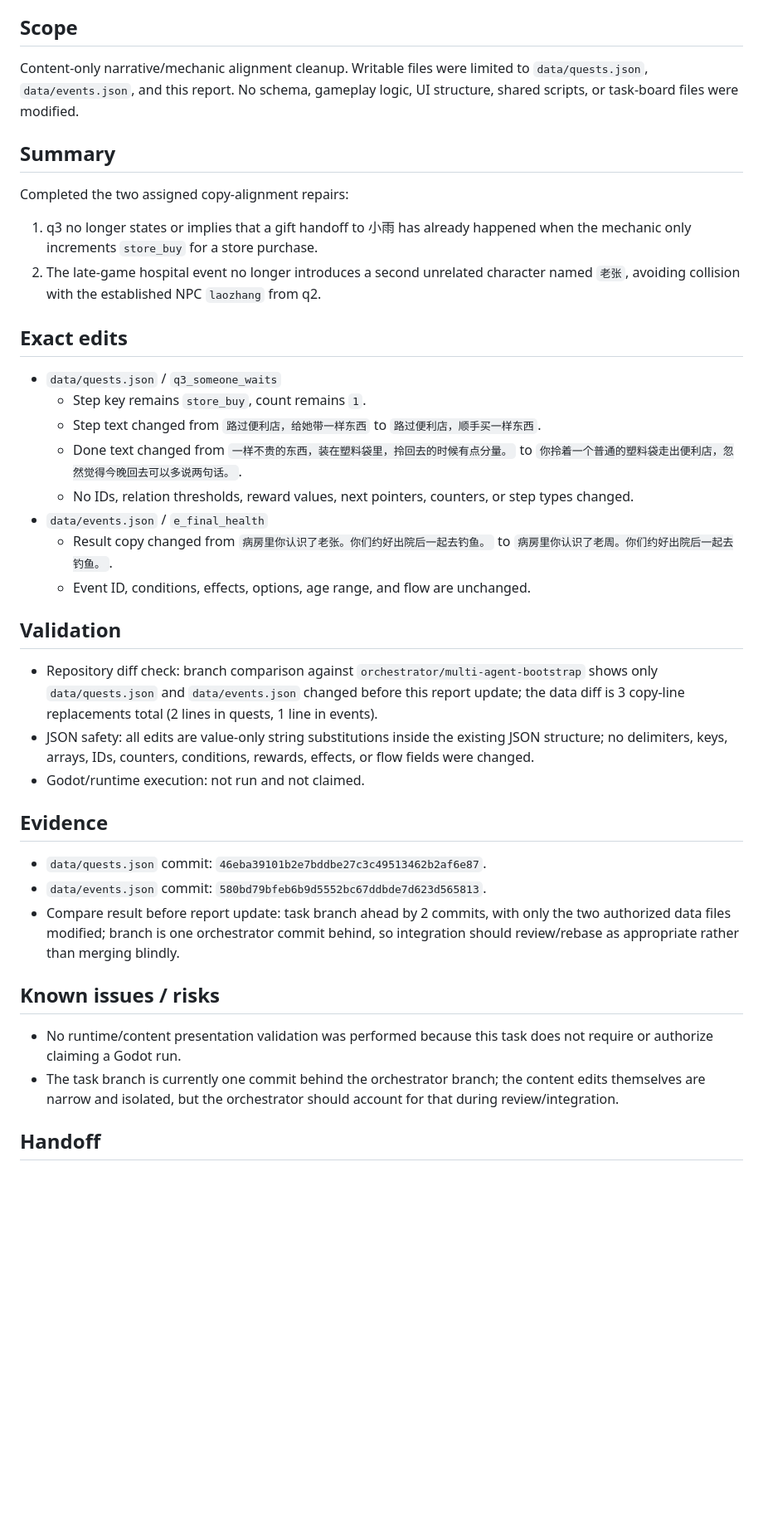
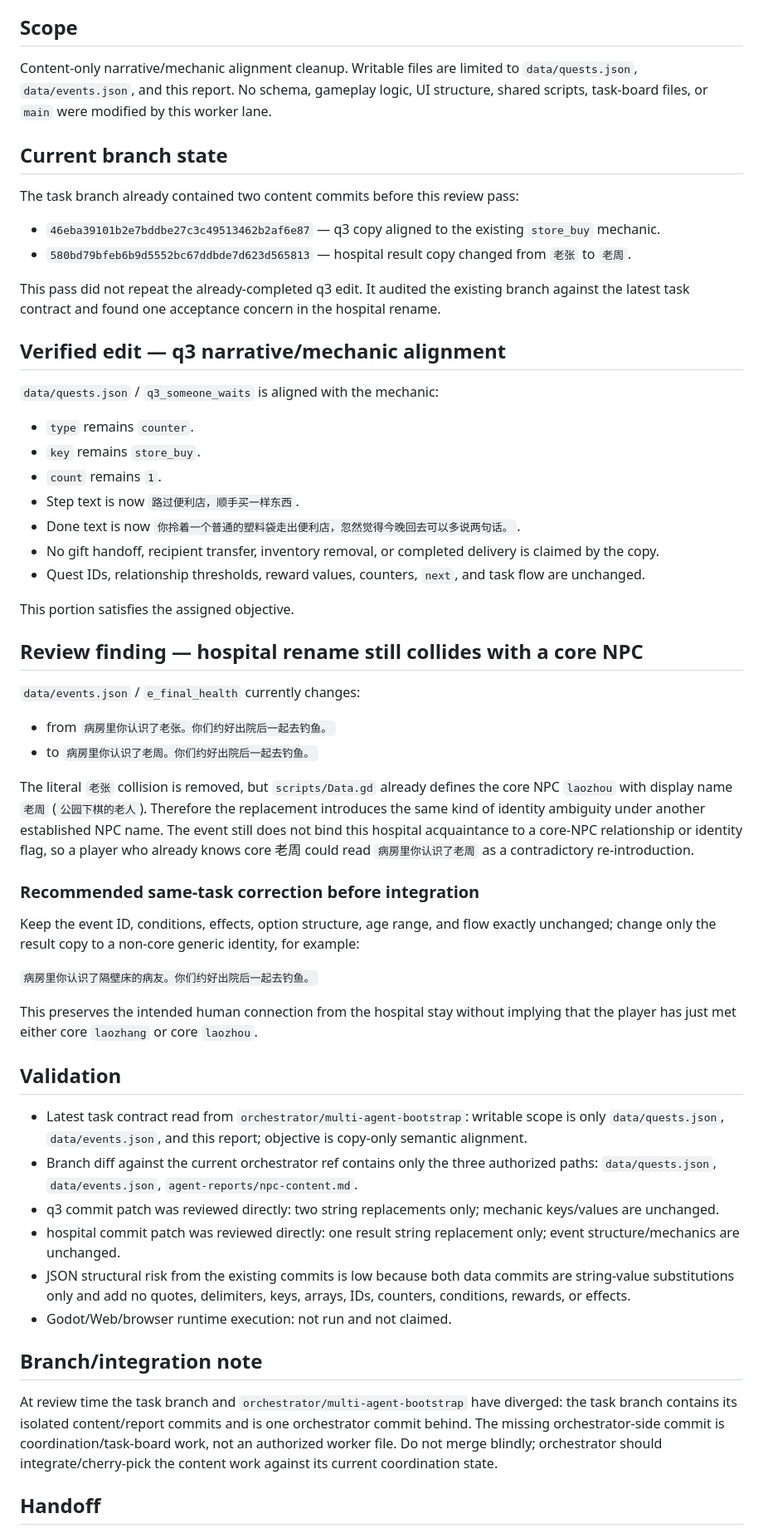
Before and after one commit to weiweng17/citylife-game, a Markdown page: agent-reports/npc-content.md, the part around one of its changes. Shown at 83% size. GitHub-like rendering; blank space fills up the shorter version.

Commit message:
NPC-CONTENT-002 record review finding on hospital name collision

```diff
--- a/agent-reports/npc-content.md
+++ b/agent-reports/npc-content.md
@@ -7,35 +7,50 @@
 - Status: NEEDS_REVIEW
 
 ## Scope
-Content-only narrative/mechanic alignment cleanup. Writable files were limited to `data/quests.json`, `data/events.json`, and this report. No schema, gameplay logic, UI structure, shared scripts, or task-board files were modified.
+Content-only narrative/mechanic alignment cleanup. Writable files are limited to `data/quests.json`, `data/events.json`, and this report. No schema, gameplay logic, UI structure, shared scripts, task-board files, or `main` were modified by this worker lane.
 
-## Summary
-Completed the two assigned copy-alignment repairs:
-1. q3 no longer states or implies that a gift handoff to 小雨 has already happened when the mechanic only increments `store_buy` for a store purchase.
-2. The late-game hospital event no longer introduces a second unrelated character named `老张`, avoiding collision with the established NPC `laozhang` from q2.
+## Current branch state
+The task branch already contained two content commits before this review pass:
+- `46eba39101b2e7bddbe27c3c49513462b2af6e87` — q3 copy aligned to the existing `store_buy` mechanic.
+- `580bd79bfeb6b9d5552bc67ddbde7d623d565813` — hospital result copy changed from `老张` to `老周`.
 
-## Exact edits
-- `data/quests.json` / `q3_someone_waits`
-  - Step key remains `store_buy`, count remains `1`.
-  - Step text changed from `路过便利店，给她带一样东西` to `路过便利店，顺手买一样东西`.
-  - Done text changed from `一样不贵的东西，装在塑料袋里，拎回去的时候有点分量。` to `你拎着一个普通的塑料袋走出便利店，忽然觉得今晚回去可以多说两句话。`.
-  - No IDs, relation thresholds, reward values, next pointers, counters, or step types changed.
-- `data/events.json` / `e_final_health`
-  - Result copy changed from `病房里你认识了老张。你们约好出院后一起去钓鱼。` to `病房里你认识了老周。你们约好出院后一起去钓鱼。`.
-  - Event ID, conditions, effects, options, age range, and flow are unchanged.
+This pass did not repeat the already-completed q3 edit. It audited the existing branch against the latest task contract and found one acceptance concern in the hospital rename.
+
+## Verified edit — q3 narrative/mechanic alignment
+`data/quests.json` / `q3_someone_waits` is aligned with the mechanic:
+- `type` remains `counter`.
+- `key` remains `store_buy`.
+- `count` remains `1`.
+- Step text is now `路过便利店，顺手买一样东西`.
+- Done text is now `你拎着一个普通的塑料袋走出便利店，忽然觉得今晚回去可以多说两句话。`.
+- No gift handoff, recipient transfer, inventory removal, or completed delivery is claimed by the copy.
+- Quest IDs, relationship thresholds, reward values, counters, `next`, and task flow are unchanged.
+
+This portion satisfies the assigned objective.
+
+## Review finding — hospital rename still collides with a core NPC
+`data/events.json` / `e_final_health` currently changes:
+- from `病房里你认识了老张。你们约好出院后一起去钓鱼。`
+- to `病房里你认识了老周。你们约好出院后一起去钓鱼。`
+
+The literal `老张` collision is removed, but `scripts/Data.gd` already defines the core NPC `laozhou` with display name `老周` (`公园下棋的老人`). Therefore the replacement introduces the same kind of identity ambiguity under another established NPC name. The event still does not bind this hospital acquaintance to a core-NPC relationship or identity flag, so a player who already knows core 老周 could read `病房里你认识了老周` as a contradictory re-introduction.
+
+### Recommended same-task correction before integration
+Keep the event ID, conditions, effects, option structure, age range, and flow exactly unchanged; change only the result copy to a non-core generic identity, for example:
+
+`病房里你认识了隔壁床的病友。你们约好出院后一起去钓鱼。`
+
+This preserves the intended human connection from the hospital stay without implying that the player has just met either core `laozhang` or core `laozhou`.
 
 ## Validation
-- Repository diff check: branch comparison against `orchestrator/multi-agent-bootstrap` shows only `data/quests.json` and `data/events.json` changed before this report update; the data diff is 3 copy-line replacements total (2 lines in quests, 1 line in events).
-- JSON safety: all edits are value-only string substitutions inside the existing JSON structure; no delimiters, keys, arrays, IDs, counters, conditions, rewards, effects, or flow fields were changed.
-- Godot/runtime execution: not run and not claimed.
+- Latest task contract read from `orchestrator/multi-agent-bootstrap`: writable scope is only `data/quests.json`, `data/events.json`, and this report; objective is copy-only semantic alignment.
+- Branch diff against the current orchestrator ref contains only the three authorized paths: `data/quests.json`, `data/events.json`, `agent-reports/npc-content.md`.
+- q3 commit patch was reviewed directly: two string replacements only; mechanic keys/values are unchanged.
+- hospital commit patch was reviewed directly: one result string replacement only; event structure/mechanics are unchanged.
+- JSON structural risk from the existing commits is low because both data commits are string-value substitutions only and add no quotes, delimiters, keys, arrays, IDs, counters, conditions, rewards, or effects.
+- Godot/Web/browser runtime execution: not run and not claimed.
 
-## Evidence
-- `data/quests.json` commit: `46eba39101b2e7bddbe27c3c49513462b2af6e87`.
-- `data/events.json` commit: `580bd79bfeb6b9d5552bc67ddbde7d623d565813`.
-- Compare result before report update: task branch ahead by 2 commits, with only the two authorized data files modified; branch is one orchestrator commit behind, so integration should review/rebase as appropriate rather than merging blindly.
-
-## Known issues / risks
-- No runtime/content presentation validation was performed because this task does not require or authorize claiming a Godot run.
-- The task branch is currently one commit behind the orchestrator branch; the content edits themselves are narrow and isolated, but the orchestrator should account for that during review/integration.
+## Branch/integration note
+At review time the task branch and `orchestrator/multi-agent-bootstrap` have diverged: the task branch contains its isolated content/report commits and is one orchestrator commit behind. The missing orchestrator-side commit is coordination/task-board work, not an authorized worker file. Do not merge blindly; orchestrator should integrate/cherry-pick the content work against its current coordination state.
 
 ## Handoff
```
Also changed, not shown: other parts of agent-reports/npc-content.md (+5 -1 lines).
